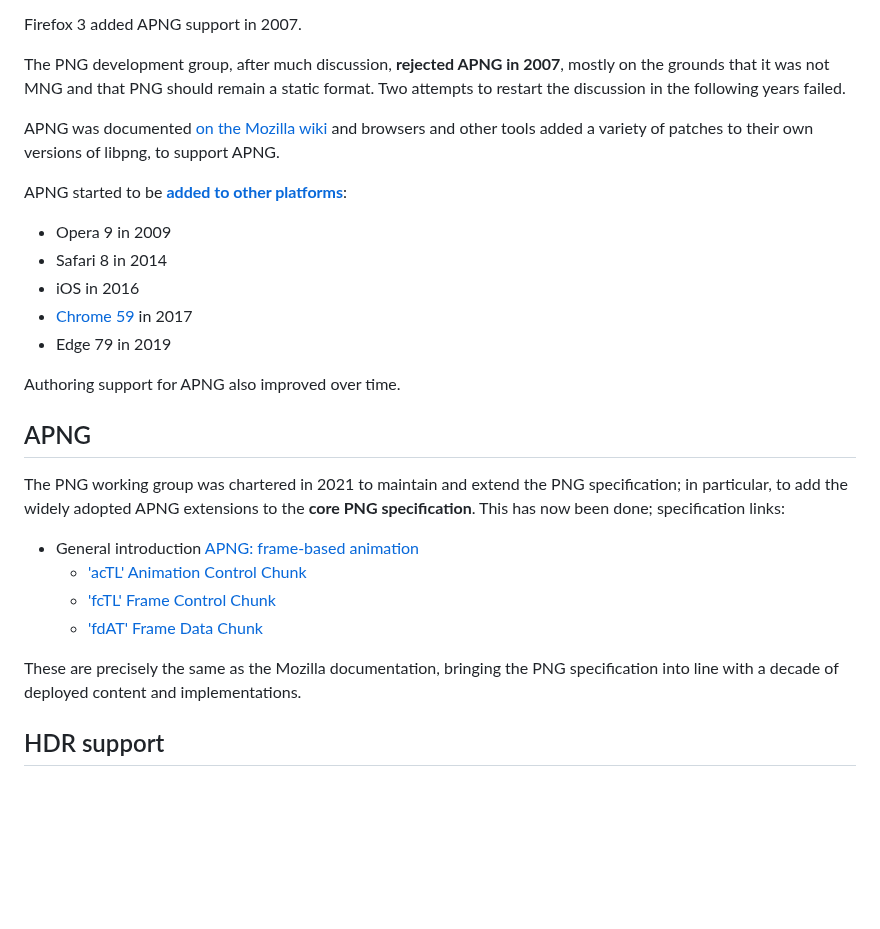
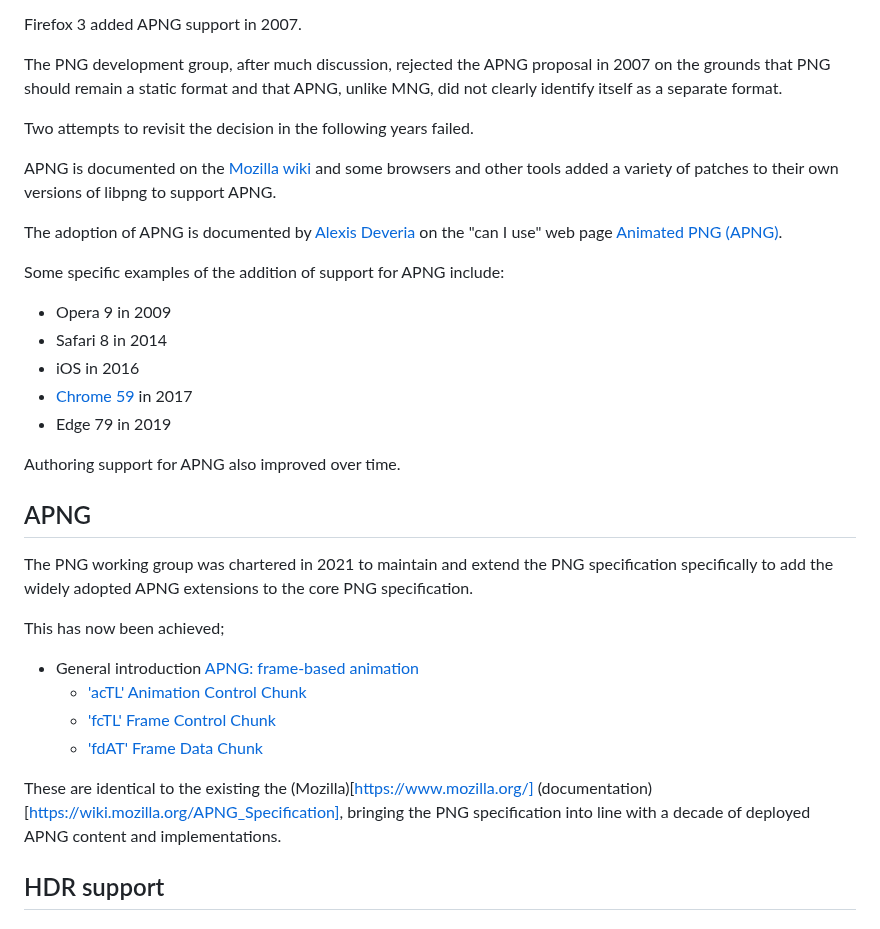
Before and after one commit to w3c/png, a Markdown page: Third_Edition_Explainer.md, the part around the change. Rendered like a GitHub page; blank space fills up the shorter version.

Commit message:
Clarify APNG
The description of the PNG Development Group is at best prejorative but certainly insulting.

My edits are accurate, helpful (extra links) and not insulting to anyone.

```diff
--- a/Third_Edition_Explainer.md
+++ b/Third_Edition_Explainer.md
@@ -105,15 +105,20 @@ was a feature.
 
 Firefox 3 added APNG support in 2007.
 
-The PNG development group, after much discussion, **rejected APNG in 2007**,
-mostly on the grounds that it was not MNG and that PNG should remain a static format.
-Two attempts to restart the discussion in the following years failed.
+The PNG development group, after much discussion, rejected the APNG proposal in 2007
+on the grounds that PNG should remain a static format and that APNG, unlike MNG, did
+not clearly identify itself as a separate format.
 
-APNG was documented [on the Mozilla wiki](https://wiki.mozilla.org/APNG_Specification)
-and browsers and other tools added a variety of patches to their own versions of libpng,
+Two attempts to revisit the decision in the following years failed.
+
+APNG is documented on the [Mozilla wiki](https://wiki.mozilla.org/APNG_Specification)
+and some browsers and other tools added a variety of patches to their own versions of libpng
 to support APNG.
 
-APNG started to be [**added to other platforms**](https://caniuse.com/apng):
+The adoption of APNG is documented by [Alexis Deveria](http://a.deveria.com/) on the "can I use"
+web page [Animated PNG (APNG)](https://caniuse.com/apng).
+
+Some specific examples of the addition of support for APNG include:
 
 - Opera 9 in 2009
 - Safari 8 in 2014
@@ -125,19 +130,19 @@ Authoring support for APNG also improved over time.
 
 ## APNG
 
-The PNG working group was chartered in 2021
-to maintain and extend the PNG specification;
-in particular, to add the widely adopted APNG extensions to the **core PNG specification**.
-This has now been done; specification links:
+The PNG working group was chartered in 2021 to maintain and extend the PNG specification specifically
+to add the widely adopted APNG extensions to the core PNG specification.
+
+This has now been achieved;
 
  - General introduction [APNG: frame-based animation](https://www.w3.org/TR/png-3/#apng-frame-based-animation)
     - ['acTL' Animation Control Chunk](https://www.w3.org/TR/png-3/#acTL-chunk)
     - ['fcTL' Frame Control Chunk](https://www.w3.org/TR/png-3/#fcTL-chunk)
     - ['fdAT' Frame Data Chunk](https://www.w3.org/TR/png-3/#fdAT-chunk)
 
-These are precisely the same as the Mozilla documentation,
+These are identical to the existing the (Mozilla)[https://www.mozilla.org/] (documentation)[https://wiki.mozilla.org/APNG_Specification],
 bringing the PNG specification into line with a
-decade of deployed content and implementations.
+decade of deployed APNG content and implementations.
 
 ## HDR support
 
```
